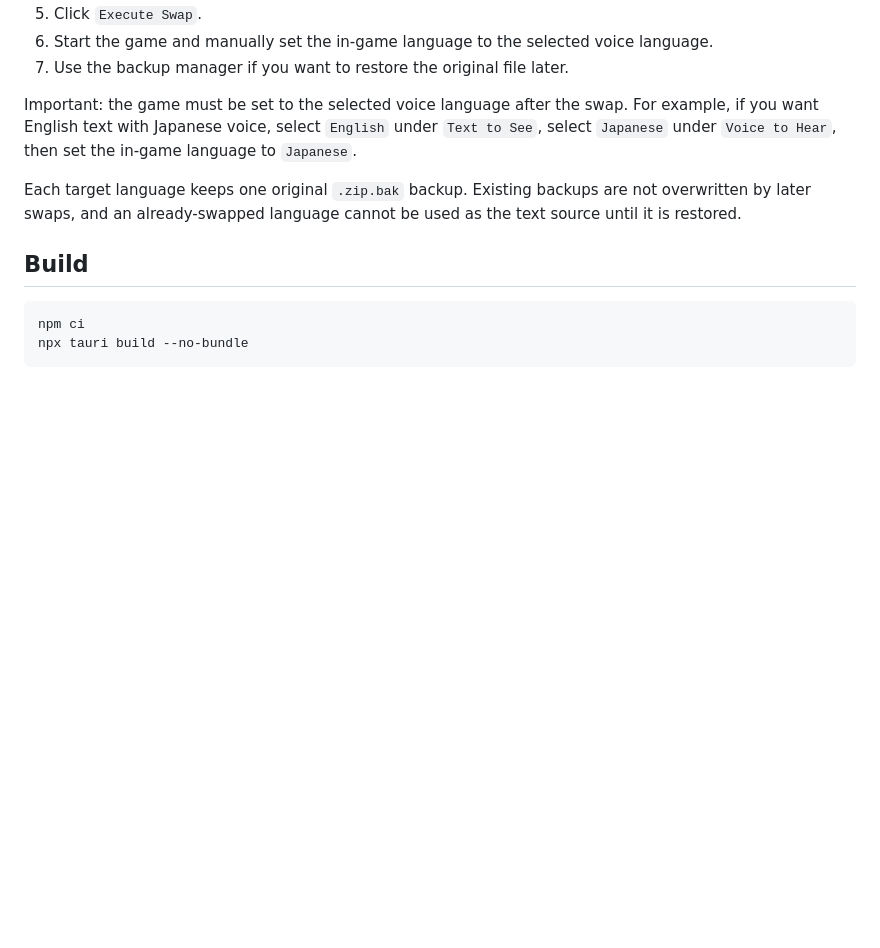
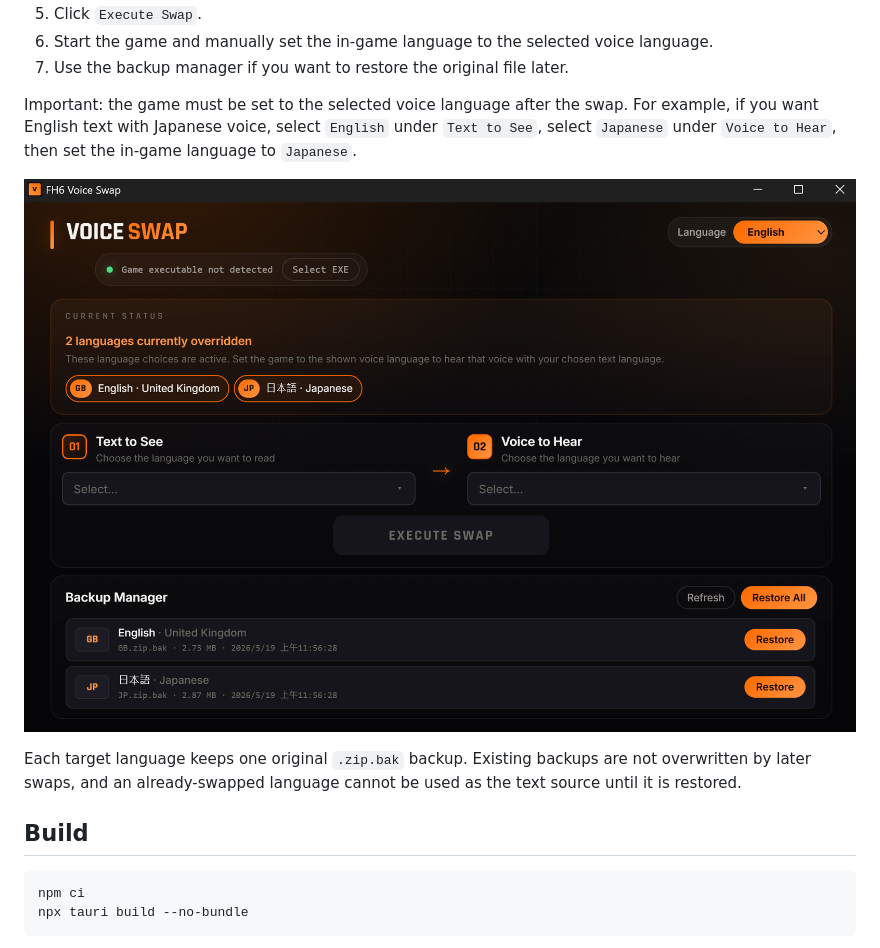
Before and after one commit to hj6hki123/fh6-voice-swap, a Markdown page: README.md, the part around the change. GitHub-like rendering; pictures changed too: example/exam.png (added); blank space fills up the shorter version.

Commit message:
Add README usage example image

```diff
--- a/README.md
+++ b/README.md
@@ -15,6 +15,8 @@ The app locates the game's `StringTables` text files, copies your current text l
 7. Use the backup manager if you want to restore the original file later.
 
 Important: the game must be set to the selected voice language after the swap. For example, if you want English text with Japanese voice, select `English` under `Text to See`, select `Japanese` under `Voice to Hear`, then set the in-game language to `Japanese`.
+
+![FH6 Voice Swap example](example/exam.png)
 
 Each target language keeps one original `.zip.bak` backup. Existing backups are not overwritten by later swaps, and an already-swapped language cannot be used as the text source until it is restored.
 
```
